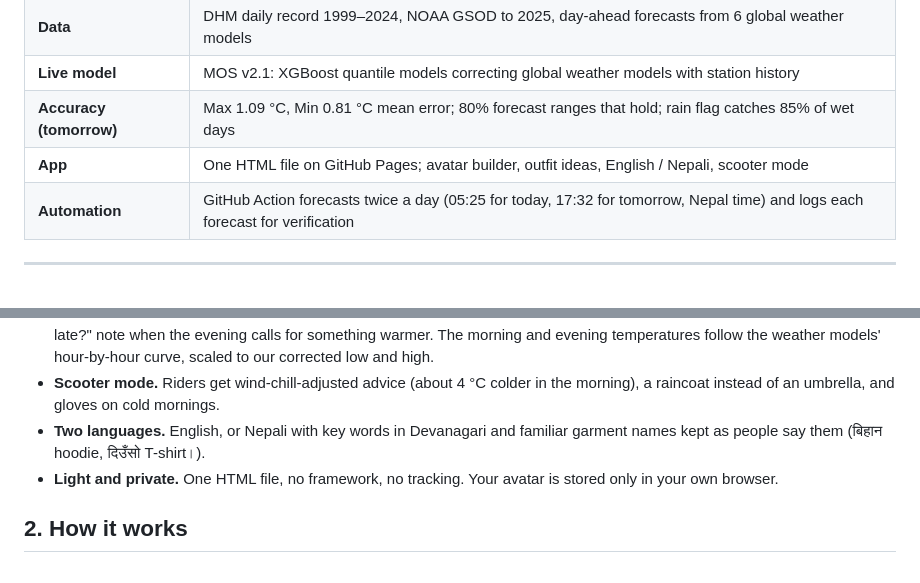
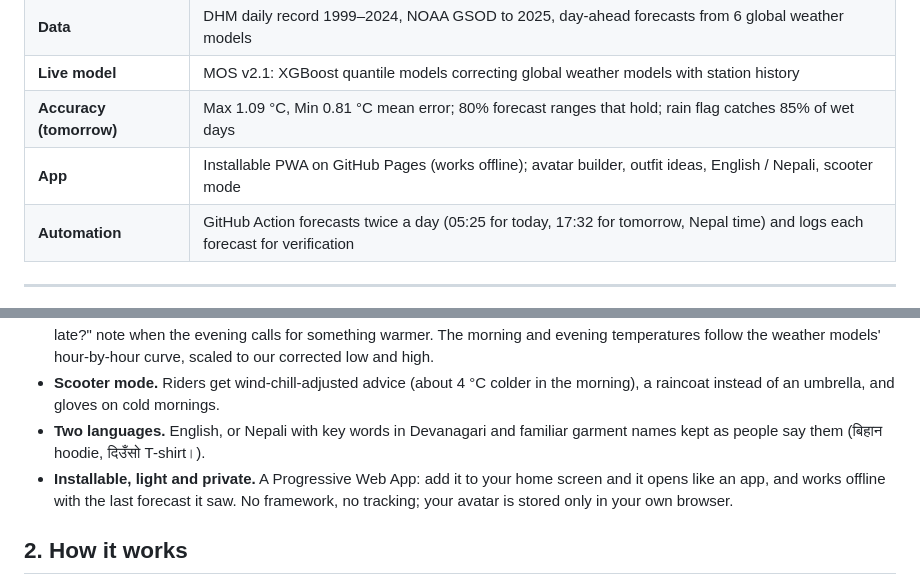
Before and after one commit to Binamraaa/Kathmandu_Climate_Insights, a Markdown page: README.md, 2 parts joined by grey strips. GitHub-like rendering.

```diff
--- a/README.md
+++ b/README.md
@@ -18,7 +18,7 @@
 | **Data** | DHM daily record 1999–2024, NOAA GSOD to 2025, day-ahead forecasts from 6 global weather models |
 | **Live model** | MOS v2.1: XGBoost quantile models correcting global weather models with station history |
 | **Accuracy (tomorrow)** | Max 1.09 °C, Min 0.81 °C mean error; 80% forecast ranges that hold; rain flag catches 85% of wet days |
-| **App** | One HTML file on GitHub Pages; avatar builder, outfit ideas, English / Nepali, scooter mode |
+| **App** | Installable PWA on GitHub Pages (works offline); avatar builder, outfit ideas, English / Nepali, scooter mode |
 | **Automation** | GitHub Action forecasts twice a day (05:25 for today, 17:32 for tomorrow, Nepal time) and logs each forecast for verification |
 
 ---
@@ -62,7 +62,7 @@
 - **More than temperature.** The advice also weighs UV (cap, sunglasses, sunscreen, or a chata for shade), wind, humidity ("feels like" and muggy days), air quality (a mask chip when AQI is high, common in Kathmandu's dry season), and an "out late?" note when the evening calls for something warmer. The morning and evening temperatures follow the weather models' hour-by-hour curve, scaled to our corrected low and high.
 - **Scooter mode.** Riders get wind-chill-adjusted advice (about 4 °C colder in the morning), a raincoat instead of an umbrella, and gloves on cold mornings.
 - **Two languages.** English, or Nepali with key words in Devanagari and familiar garment names kept as people say them (बिहान hoodie, दिउँसो T-shirt।).
-- **Light and private.** One HTML file, no framework, no tracking. Your avatar is stored only in your own browser.
+- **Installable, light and private.** A Progressive Web App: add it to your home screen and it opens like an app, and works offline with the last forecast it saw. No framework, no tracking; your avatar is stored only in your own browser.
 
 ## 2. How it works
 
```
Also changed, not shown: CLAUDE.md (added, +80 -0 lines), SETUP.md (+4 -1 lines), docs/icons/apple-touch-icon.png (added), docs/icons/icon-192.png (added), docs/icons/icon-512-maskable.png (added), docs/icons/icon-512.png (added), 4 other files.
